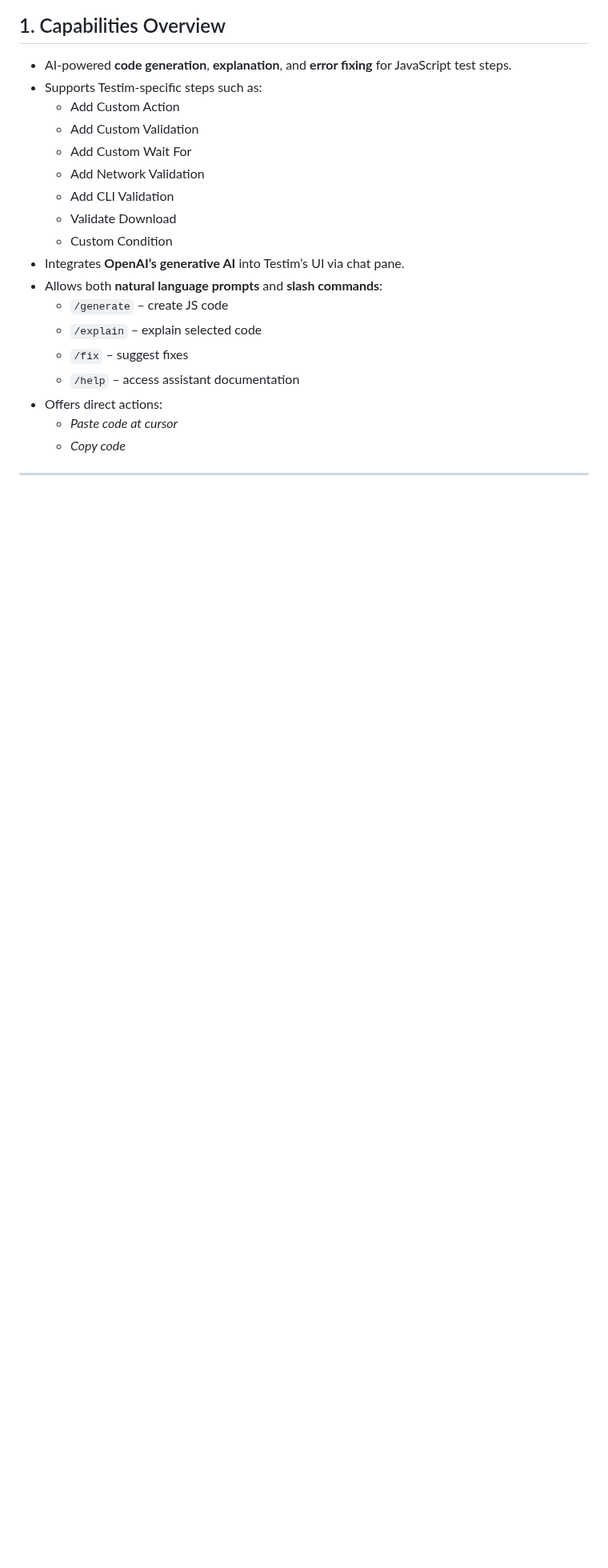
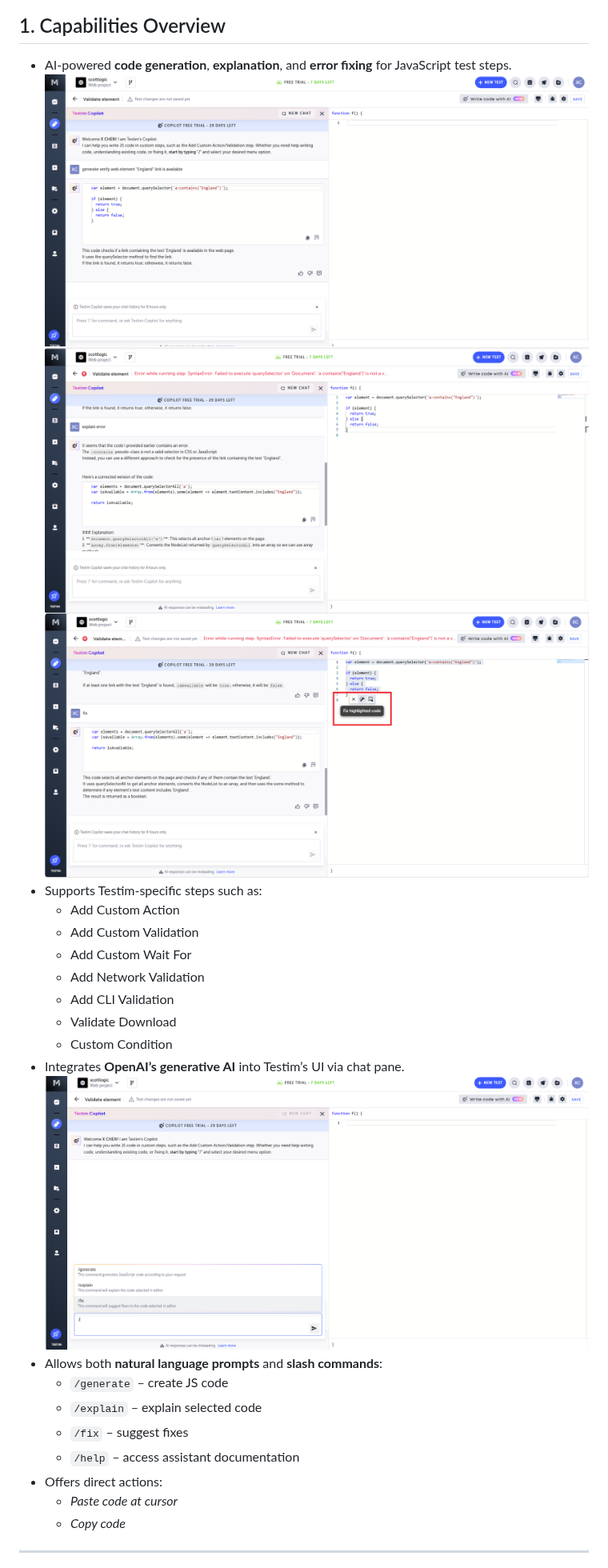
Before and after one commit to XChenscottlogic/AI-Testing-Experiment, a Markdown page: Testim/README.md, the part around the change. Shown at 80% size. Rendered like a GitHub page; blank space fills up the shorter version.

Commit message:
update testim README.md

```diff
--- a/Testim/README.md
+++ b/Testim/README.md
@@ -13,6 +13,9 @@ Through a chat-based interface and special slash ("/") commands, users can gener
 ## 1. Capabilities Overview
 
 - AI-powered **code generation**, **explanation**, and **error fixing** for JavaScript test steps.
+  ![code generation](https://github.com/XChenscottlogic/AI-Testing-Experiment/blob/Xin-branch/Testim/Screenshot%20Generate%20Code.png)
+  ![explanation](https://github.com/XChenscottlogic/AI-Testing-Experiment/blob/Xin-branch/Testim/Screenshot%20Explain.png)
+  ![error fixing](https://github.com/XChenscottlogic/AI-Testing-Experiment/blob/Xin-branch/Testim/Screenshot%20Fix%20the%20code.png)
 - Supports Testim-specific steps such as:
   - Add Custom Action
   - Add Custom Validation
@@ -22,6 +25,7 @@ Through a chat-based interface and special slash ("/") commands, users can gener
   - Validate Download
   - Custom Condition
 - Integrates **OpenAI’s generative AI** into Testim’s UI via chat pane.
+  ![chat pane](https://github.com/XChenscottlogic/AI-Testing-Experiment/blob/Xin-branch/Testim/Screenshot%20Testim%20Copilot%20.png)
 - Allows both **natural language prompts** and **slash commands**:
   - `/generate` – create JS code
   - `/explain` – explain selected code
```
